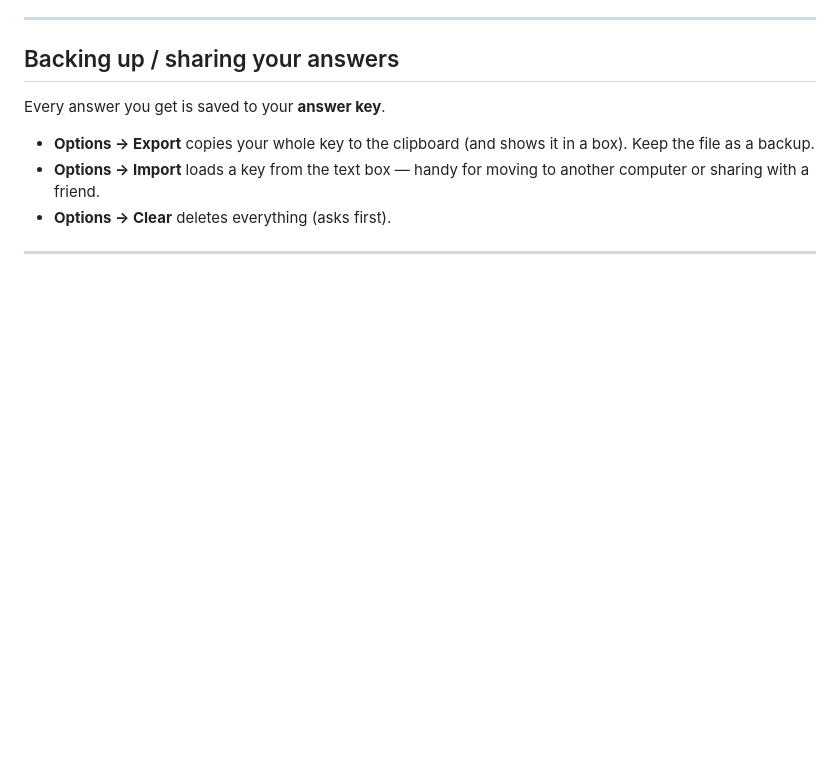
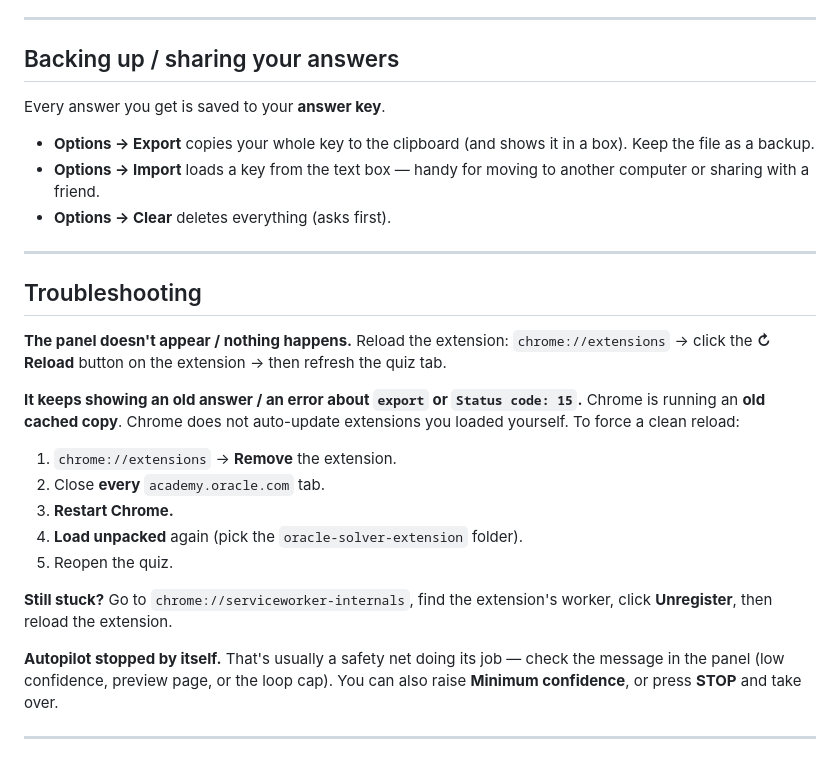
Before and after one commit to kuy124/oracle-solver-extension, a Markdown page: README.md, the part around the change. Drawn GitHub-style; blank space fills up the shorter version.

Commit message:
docs(readme): add the Troubleshooting section
Symptom-first guidance: panel missing, a stale cached copy (with the remove/restart/reload recipe), the service-worker unregister fallback, and why Autopilot may pause itself.

```diff
--- a/README.md
+++ b/README.md
@@ -196,3 +196,28 @@ Every answer you get is saved to your **answer key**.
 - **Options → Clear** deletes everything (asks first).
 
 ---
+
+## Troubleshooting
+
+**The panel doesn't appear / nothing happens.**
+Reload the extension: `chrome://extensions` → click the **↻ Reload** button on the
+extension → then refresh the quiz tab.
+
+**It keeps showing an old answer / an error about `export` or `Status code: 15`.**
+Chrome is running an **old cached copy**. Chrome does not auto-update extensions
+you loaded yourself. To force a clean reload:
+
+1. `chrome://extensions` → **Remove** the extension.
+2. Close **every** `academy.oracle.com` tab.
+3. **Restart Chrome.**
+4. **Load unpacked** again (pick the `oracle-solver-extension` folder).
+5. Reopen the quiz.
+
+**Still stuck?** Go to `chrome://serviceworker-internals`, find the extension's
+worker, click **Unregister**, then reload the extension.
+
+**Autopilot stopped by itself.** That's usually a safety net doing its job — check
+the message in the panel (low confidence, preview page, or the loop cap). You can
+also raise **Minimum confidence**, or press **STOP** and take over.
+
+---
```
